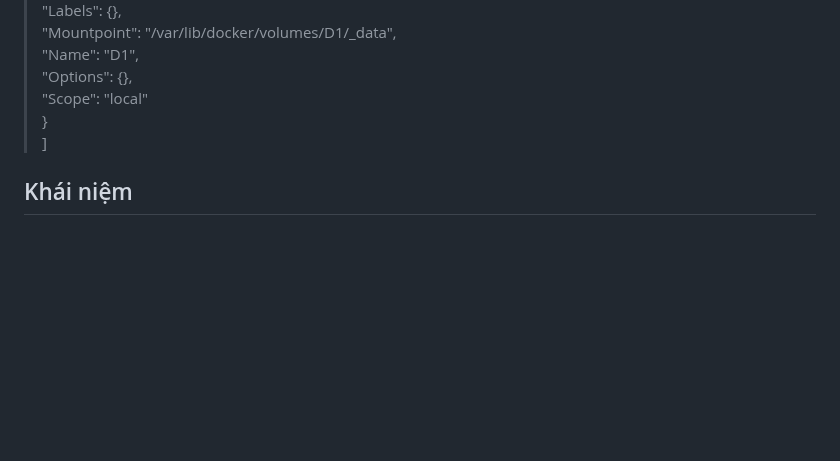
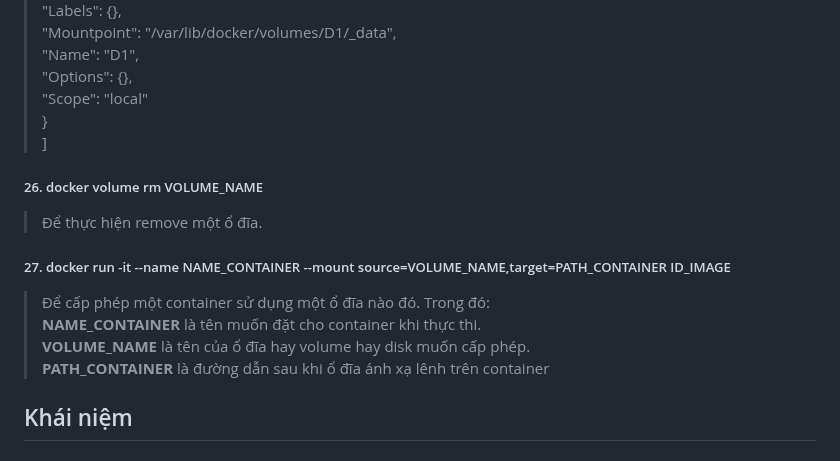
Before and after one commit to nhkhangit/docker_tutorial, a Markdown page: README.md, the part around the change. Rendered like a GitHub page; blank space fills up the shorter version.

```diff
--- a/README.md
+++ b/README.md
@@ -97,6 +97,17 @@ Hoặc chúng ta có thể sử dụng image id thay cho image:tag.
     "Scope": "local"<br/>
     }<br/>
 ]<br/>
+
+##### 26. docker volume rm VOLUME_NAME
+> Để thực hiện remove một ổ đĩa.
+
+##### 27. docker run -it --name NAME_CONTAINER --mount source=VOLUME_NAME,target=PATH_CONTAINER ID_IMAGE
+> Để cấp phép một container sử dụng một ổ đĩa nào đó.
+> Trong đó: <br/>
+> **NAME_CONTAINER** là tên muốn đặt cho container khi thực thi.<br/>
+> **VOLUME_NAME** là tên của ổ đĩa hay volume hay disk muốn cấp phép. <br/>
+> **PATH_CONTAINER** là đường dẫn sau khi ổ đĩa ánh xạ lênh trên container
+
 ## Khái niệm
 ##### 1. Images
 > Images trong docker là các phần mềm được đóng gói và quản lý bởi docker. <br/>
```
